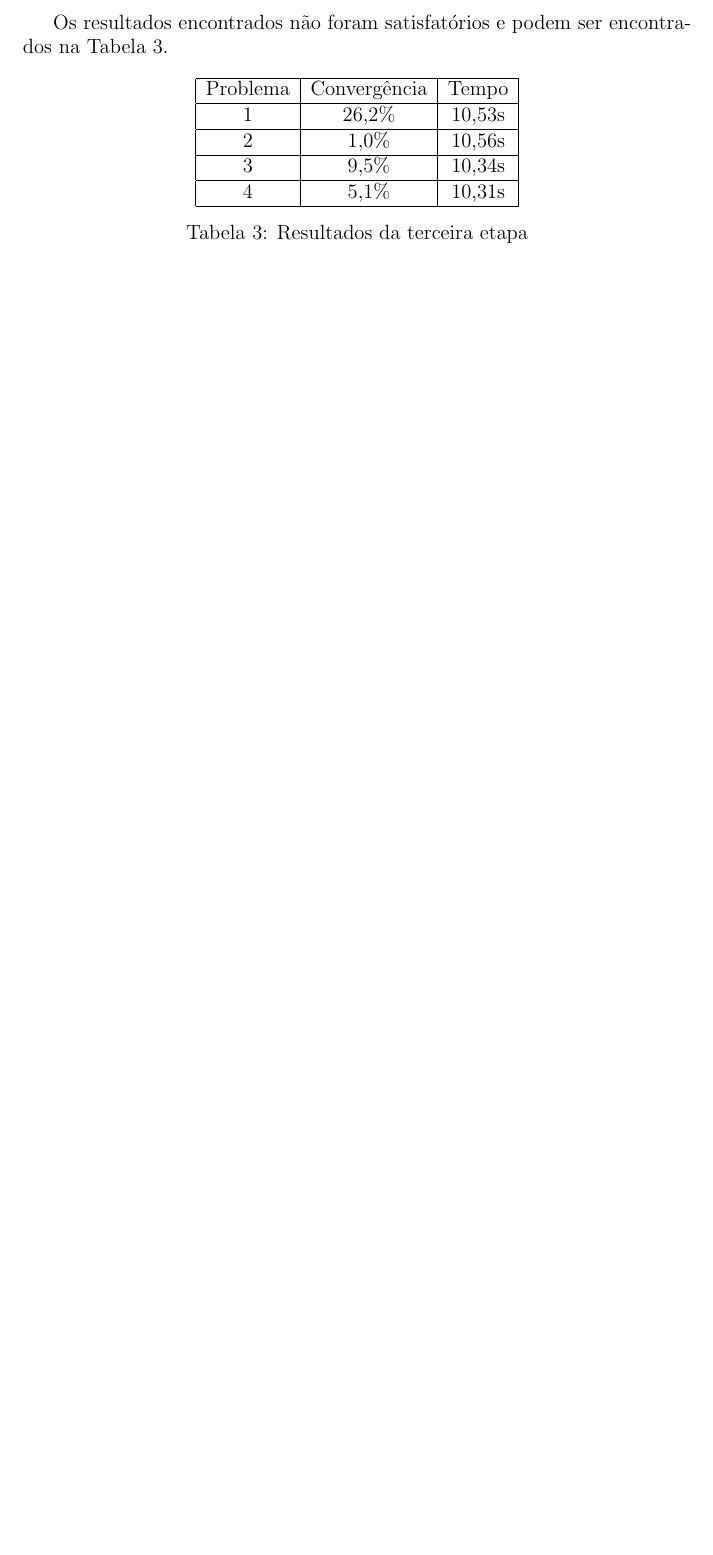
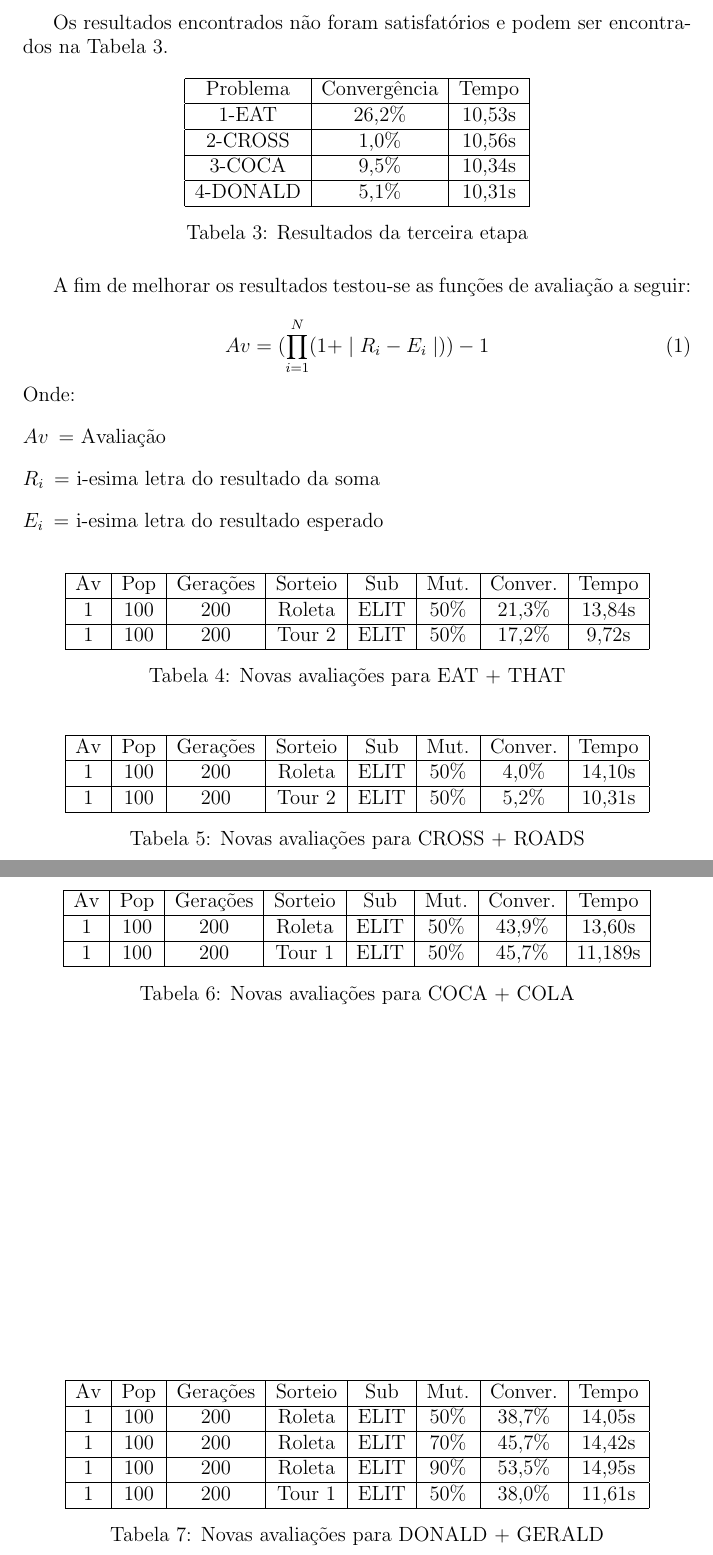
Before and after one commit to Rezenders/Computacional-Inteligence, a LaTeX document (AG/relatorio1.tex): part of page 4 of 4 before the commit and two parts of pages 4 and 5 of 5 after it, the two joined at a grey line, cut so that both start at the same text, the shorter picture padded with empty space. Compiled offline with pdfLaTeX.

Commit message:
tabelas criadas para as novas avaliações

```diff
--- a/AG/relatorio1.tex
+++ b/AG/relatorio1.tex
@@ -136,17 +136,94 @@
       \hline
       Problema & Convergência & Tempo \\
       \hline
-      1 & 26,2\% & 10,53s \\
+      1-EAT & 26,2\% & 10,53s \\
       \hline
-      2 & 1,0\% & 10,56s \\
+      2-CROSS & 1,0\% & 10,56s \\
       \hline
-      3 & 9,5\% & 10,34s \\
+      3-COCA & 9,5\% & 10,34s \\
       \hline
-      4 & 5,1\% & 10,31s \\
+      4-DONALD & 5,1\% & 10,31s \\
       \hline
     \end{tabular}
     \caption{Resultados da terceira etapa}
     \label{tab:etapa3}
   \end{table}
 
+A fim de melhorar os resultados testou-se as funções de avaliação a seguir:
+
+  \begin{equation}
+    Av = (\prod_{i=1}^{N} (1+\mid R_i - E_i\mid)) -1
+    \label{eq:avprod}
+  \end{equation}
+Onde:
+  \begin{description}
+    \item[\(Av\)] = Avaliação
+    \item[\(R_i\)] = i-esima letra do resultado da soma
+    \item[\(E_i\)] = i-esima letra do resultado esperado
+  \end{description}
+
+  \begin{table}[h]
+    \centering
+    \begin{tabular}{|c|c|c|c|c|c|c|c|}
+      \hline
+      Av & Pop & Gerações & Sorteio & Sub & Mut. & Conver. & Tempo  \\
+      \hline
+      1 & 100 & 200 & Roleta & ELIT & 50\% &21,3\% & 13,84s \\
+      \hline
+      1 & 100 & 200 & Tour 2 & ELIT & 50\% &17,2\% & 9,72s \\
+      \hline
+    \end{tabular}
+    \caption{Novas avaliações para EAT + THAT}
+    \label{tab:eat}
+  \end{table}
+
+  \begin{table}[h]
+    \centering
+    \begin{tabular}{|c|c|c|c|c|c|c|c|}
+      \hline
+      Av & Pop & Gerações & Sorteio & Sub & Mut. & Conver. & Tempo  \\
+      \hline
+      1 & 100 & 200 & Roleta & ELIT & 50\% &4,0\% & 14,10s \\
+      \hline
+      1 & 100 & 200 & Tour 2 & ELIT & 50\% &5,2\% & 10,31s \\
+      \hline
+    \end{tabular}
+    \caption{Novas avaliações para CROSS + ROADS}
+    \label{tab:cross}
+  \end{table}
+
+  \begin{table}[h]
+    \centering
+    \begin{tabular}{|c|c|c|c|c|c|c|c|}
+      \hline
+      Av & Pop & Gerações & Sorteio & Sub & Mut. & Conver. & Tempo  \\
+      \hline
+      1 & 100 & 200 & Roleta & ELIT & 50\% &43,9\% & 13,60s\\
+      \hline
+      1& 100 & 200 & Tour 1 & ELIT & 50\% &45,7\% & 11,189s\\
+      \hline
+    \end{tabular}
+    \caption{Novas avaliações para COCA + COLA}
+    \label{tab:coca}
+  \end{table}
+
+  \begin{table}[h]
+    \centering
+    \begin{tabular}{|c|c|c|c|c|c|c|c|}
+      \hline
+      Av & Pop & Gerações & Sorteio & Sub & Mut. & Conver. & Tempo  \\
+      \hline
+      1 & 100 & 200 & Roleta & ELIT & 50\% &38,7\% & 14,05s\\
+      \hline
+      1 & 100 & 200 & Roleta & ELIT & 70\% &45,7\% & 14,42s\\
+      \hline
+      1 & 100 & 200 & Roleta & ELIT & 90\% &53,5\% & 14,95s\\
+      \hline
+      1 & 100 & 200 & Tour 1 & ELIT & 50\% &38,0\% & 11,61s\\
+      \hline
+    \end{tabular}
+    \caption{Novas avaliações para DONALD + GERALD}
+    \label{tab:donald}
+  \end{table}
+
 \end{document}
```
Also changed, not shown: AG/relatorio1.tex (4 more changed lines).
